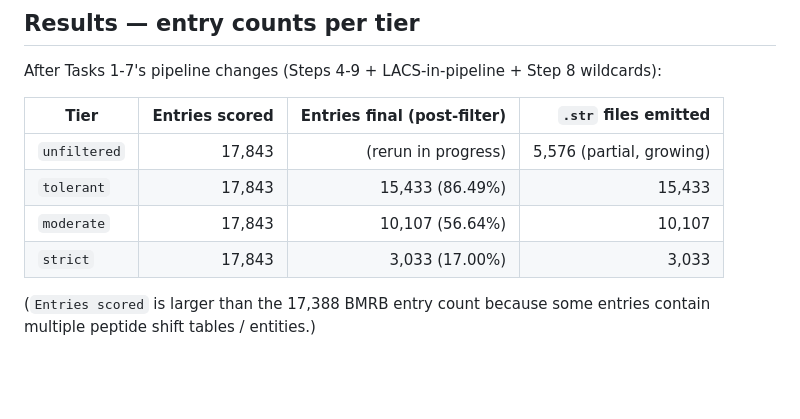
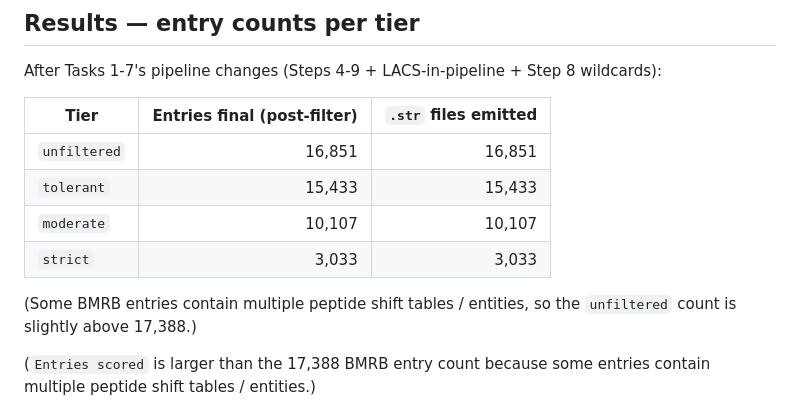
Before and after one commit to MarkusHaak/trizod, a Markdown page: docs/260505/pipeline-rerun.md, the part around the change. GitHub-like rendering; blank space fills up the shorter version.

Commit message:
docs(260505): update rerun summary with final unfiltered counts
unfiltered tier completed: 16,851 entries, 16,851 .str files emitted.
All four tiers are now done; data/release/manifest.json (gitignored)
holds the per-tier counts.

Co-Authored-By: Claude Opus 4.7 (1M context) <noreply@anthropic.com>

```diff
--- a/docs/260505/pipeline-rerun.md
+++ b/docs/260505/pipeline-rerun.md
@@ -34,12 +34,14 @@ The pre-Step-8 BMRB pickle cache is preserved at `tmp/bmrb_entries_pre_step8/` f
 
 After Tasks 1-7's pipeline changes (Steps 4-9 + LACS-in-pipeline + Step 8 wildcards):
 
-| Tier | Entries scored | Entries final (post-filter) | `.str` files emitted |
-|---|---:|---:|---:|
-| `unfiltered` | 17,843 | (rerun in progress) | 5,576 (partial, growing) |
-| `tolerant` | 17,843 | 15,433 (86.49%) | 15,433 |
-| `moderate` | 17,843 | 10,107 (56.64%) | 10,107 |
-| `strict` | 17,843 | 3,033 (17.00%) | 3,033 |
+| Tier | Entries final (post-filter) | `.str` files emitted |
+|---|---:|---:|
+| `unfiltered` | 16,851 | 16,851 |
+| `tolerant` | 15,433 | 15,433 |
+| `moderate` | 10,107 | 10,107 |
+| `strict` | 3,033 | 3,033 |
+
+(Some BMRB entries contain multiple peptide shift tables / entities, so the `unfiltered` count is slightly above 17,388.)
 
 (`Entries scored` is larger than the 17,388 BMRB entry count because some entries contain multiple peptide shift tables / entities.)
 
```
